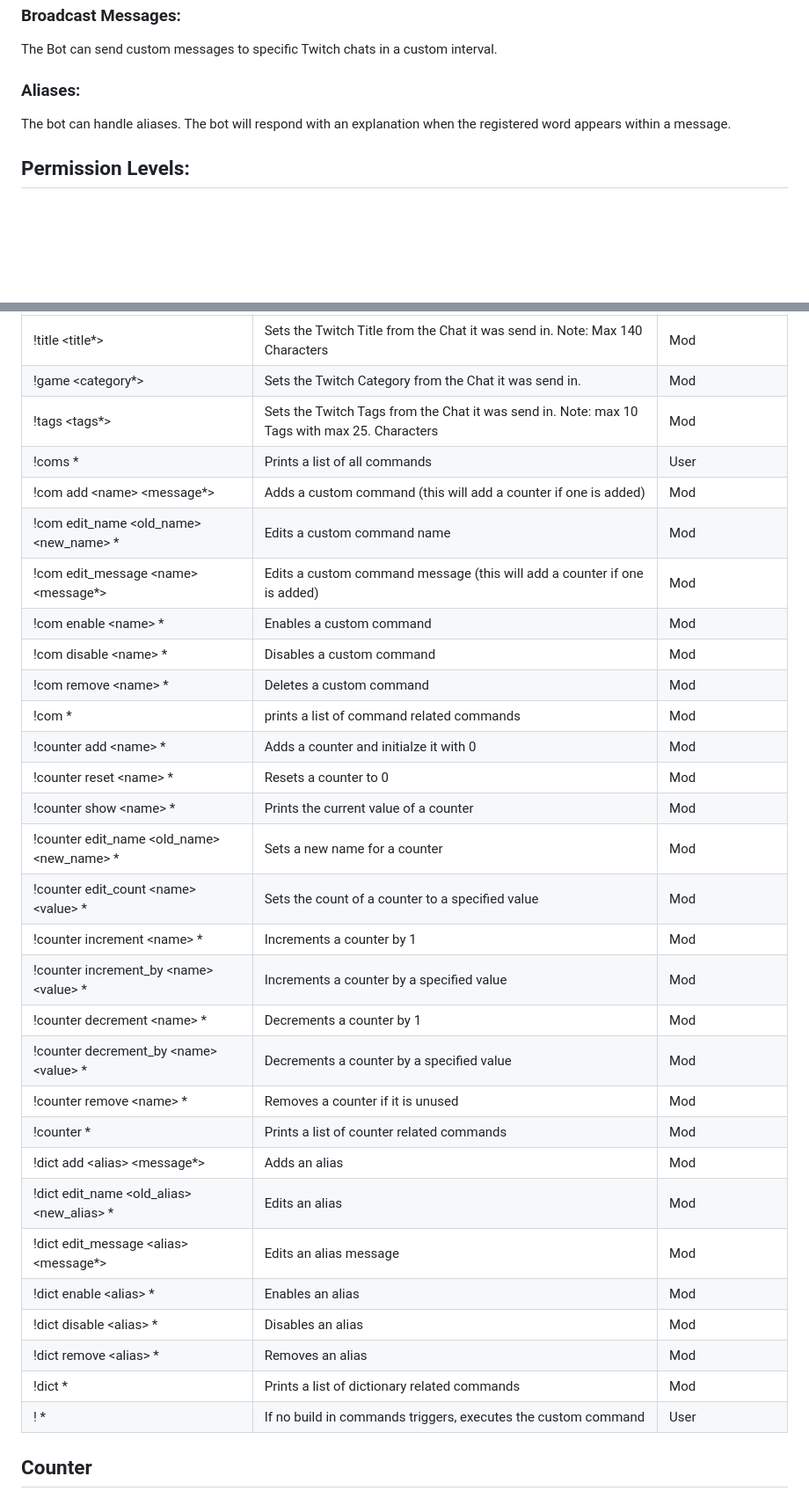
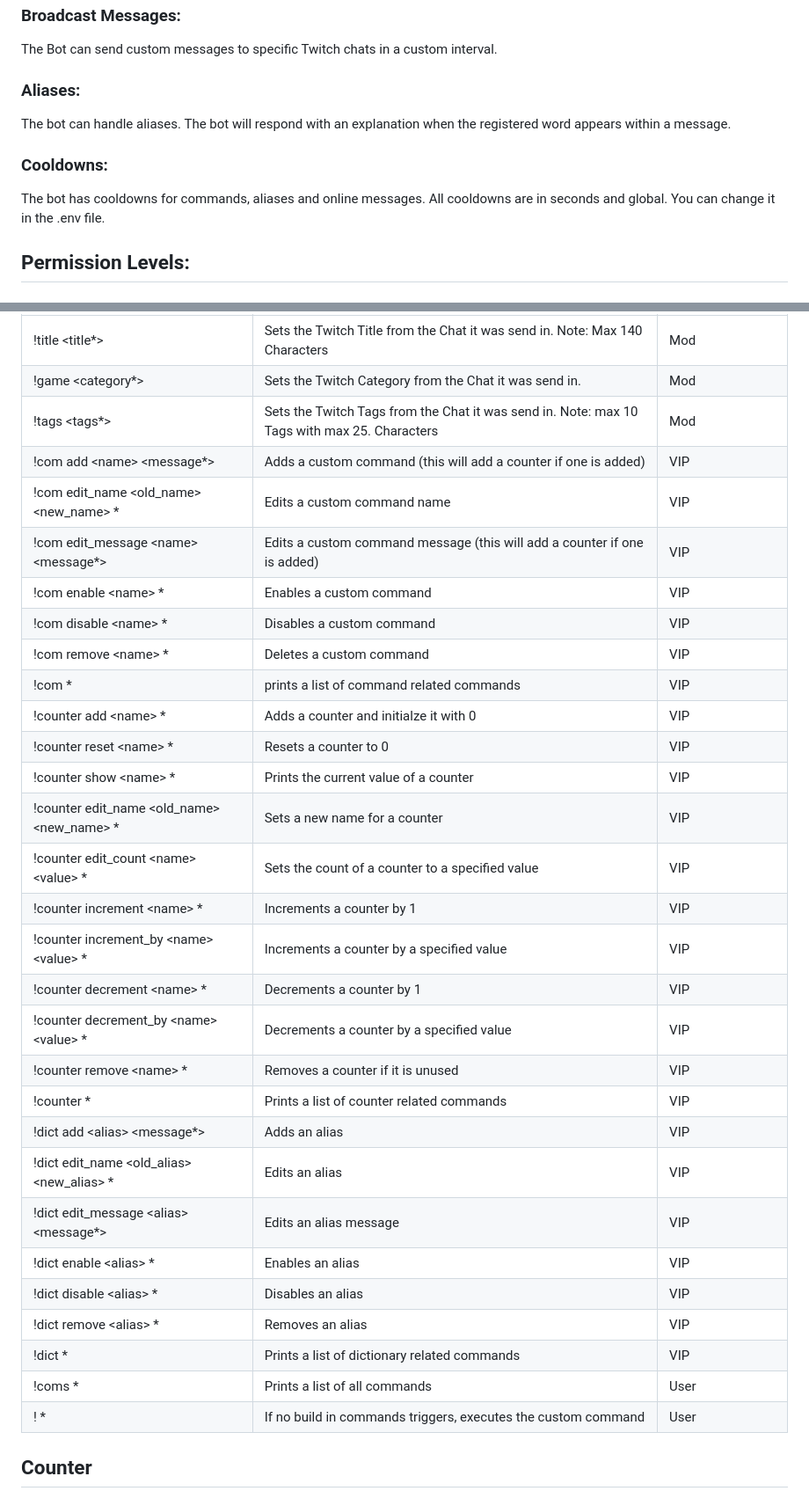
Before and after one commit to PurpurTentakel97/Purpur-Bot, a Markdown page: README.md, 2 parts joined by grey strips. Shown at 88% size. GitHub-like rendering; blank space fills up the shorter version.

Commit message:
readme: update command permissions and add cooldown section

```diff
--- a/README.md
+++ b/README.md
@@ -93,6 +93,11 @@ The Bot can send custom messages to specific Twitch chats in a custom interval.
 The bot can handle aliases.
 The bot will respond with an explanation when the registered word appears within a message.
 
+### Cooldowns:
+The bot has cooldowns for commands, aliases and online messages.
+All cooldowns are in seconds and global.
+You can change it in the .env file.
+
 ## Permission Levels:
 
 ### general Permission Levels:
@@ -129,32 +134,32 @@ The bot will respond with an explanation when the registered word appears within
 | !title \<title*\>                              | Sets the Twitch Title from the Chat it was send in. Note: Max 140 Characters                 | Mod                  |
 | !game \<category*\>                            | Sets the Twitch Category from the Chat it was send in.                                       | Mod                  |
 | !tags \<tags*\>                                | Sets the Twitch Tags from the Chat it was send in. Note: max 10 Tags with max 25. Characters | Mod                  |
+| !com add \<name\> \<message*\>                 | Adds a custom command (this will add a counter if one is added)                              | VIP                  |
+| !com edit_name \<old_name\> \<new_name\> *     | Edits a custom command name                                                                  | VIP                  |
+| !com edit_message \<name\> \<message*\>        | Edits a custom command message (this will add a counter if one is added)                     | VIP                  |
+| !com enable \<name\> *                         | Enables a custom command                                                                     | VIP                  |
+| !com disable \<name\> *                        | Disables a custom command                                                                    | VIP                  |
+| !com remove \<name\> *                         | Deletes a custom command                                                                     | VIP                  |
+| !com *                                         | prints a list of command related commands                                                    | VIP                  |
+| !counter add \<name\> *                        | Adds a counter and initialze it with 0                                                       | VIP                  |
+| !counter reset \<name\> *                      | Resets a counter to 0                                                                        | VIP                  |
+| !counter show \<name\> *                       | Prints the current value of a counter                                                        | VIP                  |
+| !counter edit_name \<old_name\> \<new_name\> * | Sets a new name for a counter                                                                | VIP                  |
+| !counter edit_count \<name\> \<value\> *       | Sets the count of a counter to a specified value                                             | VIP                  |
+| !counter increment \<name\> *                  | Increments a counter by 1                                                                    | VIP                  |
+| !counter increment_by \<name\> \<value\> *     | Increments a counter by a specified value                                                    | VIP                  |
+| !counter decrement \<name\> *                  | Decrements a counter by 1                                                                    | VIP                  |
+| !counter decrement_by \<name\> \<value\> *     | Decrements a counter by a specified value                                                    | VIP                  |
+| !counter remove \<name\> *                     | Removes a counter if it is unused                                                            | VIP                  |
+| !counter *                                     | Prints a list of counter related commands                                                    | VIP                  |
+| !dict add \<alias\> \<message*\>               | Adds an alias                                                                                | VIP                  |
+| !dict edit_name \<old_alias\> \<new_alias\> *  | Edits an alias                                                                               | VIP                  |
+| !dict edit_message \<alias\> \<message*\>      | Edits an alias message                                                                       | VIP                  |
+| !dict enable \<alias\> *                       | Enables an alias                                                                             | VIP                  |
+| !dict disable \<alias\> *                      | Disables an alias                                                                            | VIP                  |
+| !dict remove \<alias\> *                       | Removes an alias                                                                             | VIP                  |
+| !dict *                                        | Prints a list of dictionary related commands                                                 | VIP                  |
 | !coms *                                        | Prints a list of all commands                                                                | User                 |
-| !com add \<name\> \<message*\>                 | Adds a custom command (this will add a counter if one is added)                              | Mod                  |
-| !com edit_name \<old_name\> \<new_name\> *     | Edits a custom command name                                                                  | Mod                  |
-| !com edit_message \<name\> \<message*\>        | Edits a custom command message (this will add a counter if one is added)                     | Mod                  |
-| !com enable \<name\> *                         | Enables a custom command                                                                     | Mod                  |
-| !com disable \<name\> *                        | Disables a custom command                                                                    | Mod                  |
-| !com remove \<name\> *                         | Deletes a custom command                                                                     | Mod                  |
-| !com *                                         | prints a list of command related commands                                                    | Mod                  |
-| !counter add \<name\> *                        | Adds a counter and initialze it with 0                                                       | Mod                  |
-| !counter reset \<name\> *                      | Resets a counter to 0                                                                        | Mod                  |
-| !counter show \<name\> *                       | Prints the current value of a counter                                                        | Mod                  |
-| !counter edit_name \<old_name\> \<new_name\> * | Sets a new name for a counter                                                                | Mod                  |
-| !counter edit_count \<name\> \<value\> *       | Sets the count of a counter to a specified value                                             | Mod                  |
-| !counter increment \<name\> *                  | Increments a counter by 1                                                                    | Mod                  |
-| !counter increment_by \<name\> \<value\> *     | Increments a counter by a specified value                                                    | Mod                  |
-| !counter decrement \<name\> *                  | Decrements a counter by 1                                                                    | Mod                  |
-| !counter decrement_by \<name\> \<value\> *     | Decrements a counter by a specified value                                                    | Mod                  |
-| !counter remove \<name\> *                     | Removes a counter if it is unused                                                            | Mod                  |
-| !counter *                                     | Prints a list of counter related commands                                                    | Mod                  |
-| !dict add \<alias\> \<message*\>               | Adds an alias                                                                                | Mod                  |
-| !dict edit_name \<old_alias\> \<new_alias\> *  | Edits an alias                                                                               | Mod                  |
-| !dict edit_message \<alias\> \<message*\>      | Edits an alias message                                                                       | Mod                  |
-| !dict enable \<alias\> *                       | Enables an alias                                                                             | Mod                  |
-| !dict disable \<alias\> *                      | Disables an alias                                                                            | Mod                  |
-| !dict remove \<alias\> *                       | Removes an alias                                                                             | Mod                  |
-| !dict *                                        | Prints a list of dictionary related commands                                                 | Mod                  |
 | !<name> *                                      | If no build in commands triggers, executes the custom command                                | User                 |
 
 ## Counter
```
